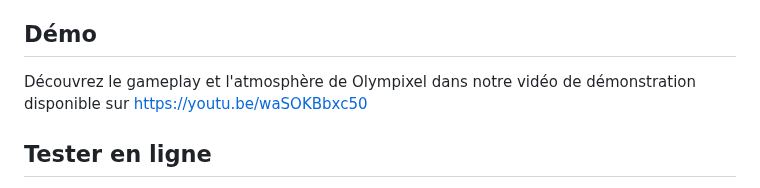
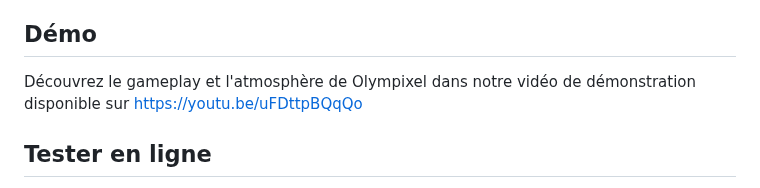
Before and after one commit to mouutz/olympixel, a Markdown page: README.md, the part around the change. GitHub-like rendering.

Commit message:
new video link

```diff
--- a/README.md
+++ b/README.md
@@ -36,7 +36,7 @@ Prêt à relever ce défi épique ? Alors préparez-vous à plonger au cœur de
 
 ## Démo
 
-Découvrez le gameplay et l'atmosphère de Olympixel dans notre vidéo de démonstration disponible sur [https://youtu.be/waSOKBbxc50](https://youtu.be/waSOKBbxc50)
+Découvrez le gameplay et l'atmosphère de Olympixel dans notre vidéo de démonstration disponible sur [https://youtu.be/uFDttpBQqQo](https://youtu.be/uFDttpBQqQo)
 
 
 ##  Tester en ligne
```
